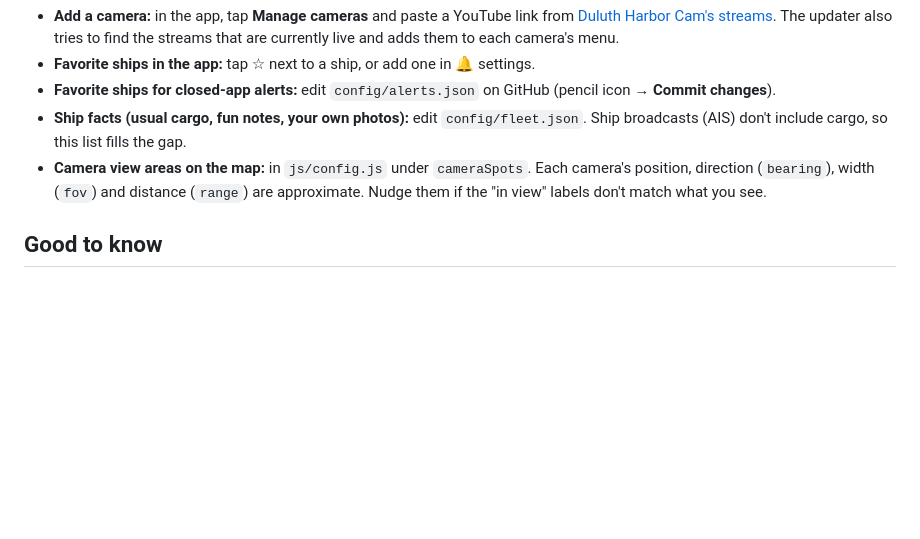
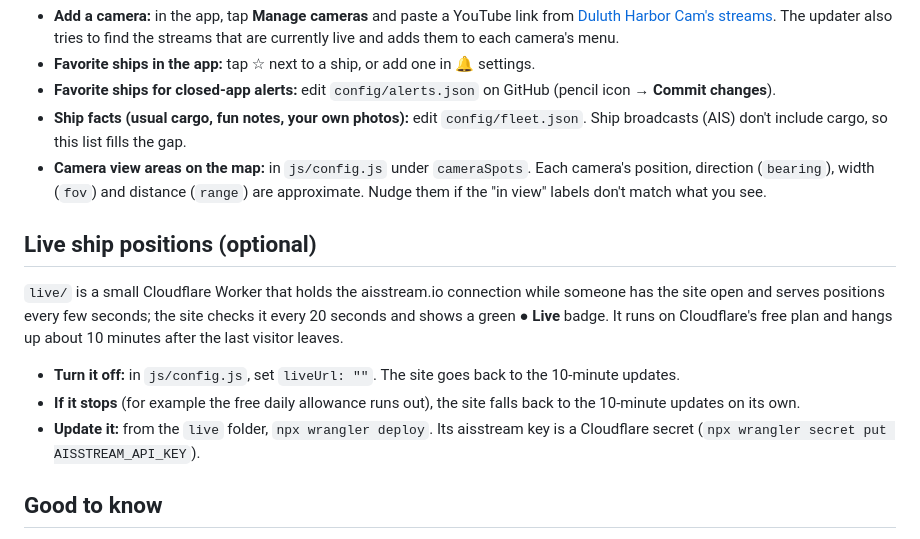
Before and after one commit to monson67/Duluth-Harbor, a Markdown page: README.md, the part around the change. Drawn GitHub-style; blank space fills up the shorter version.

Commit message:
README: live positions section
Co-Authored-By: Claude Opus 5.5 <noreply@anthropic.com>

```diff
--- a/README.md
+++ b/README.md
@@ -82,6 +82,14 @@ tap the bell 🔔, and choose **Turn on notifications** for alerts while the app
 - **Ship facts (usual cargo, fun notes, your own photos):** edit `config/fleet.json`. Ship broadcasts (AIS) don't include cargo, so this list fills the gap.
 - **Camera view areas on the map:** in `js/config.js` under `cameraSpots`. Each camera's position, direction (`bearing`), width (`fov`) and distance (`range`) are approximate. Nudge them if the "in view" labels don't match what you see.
 
+## Live ship positions (optional)
+
+`live/` is a small Cloudflare Worker that holds the aisstream.io connection while someone has the site open and serves positions every few seconds; the site checks it every 20 seconds and shows a green **● Live** badge. It runs on Cloudflare's free plan and hangs up about 10 minutes after the last visitor leaves.
+
+- **Turn it off:** in `js/config.js`, set `liveUrl: ""`. The site goes back to the 10-minute updates.
+- **If it stops** (for example the free daily allowance runs out), the site falls back to the 10-minute updates on its own.
+- **Update it:** from the `live` folder, `npx wrangler deploy`. Its aisstream key is a Cloudflare secret (`npx wrangler secret put AISSTREAM_API_KEY`).
+
 ## Good to know
 
 - **Ship alerts are approximate.** The updater checks about every 10 minutes (each run starts the next, since GitHub runs scheduled jobs late),
```
